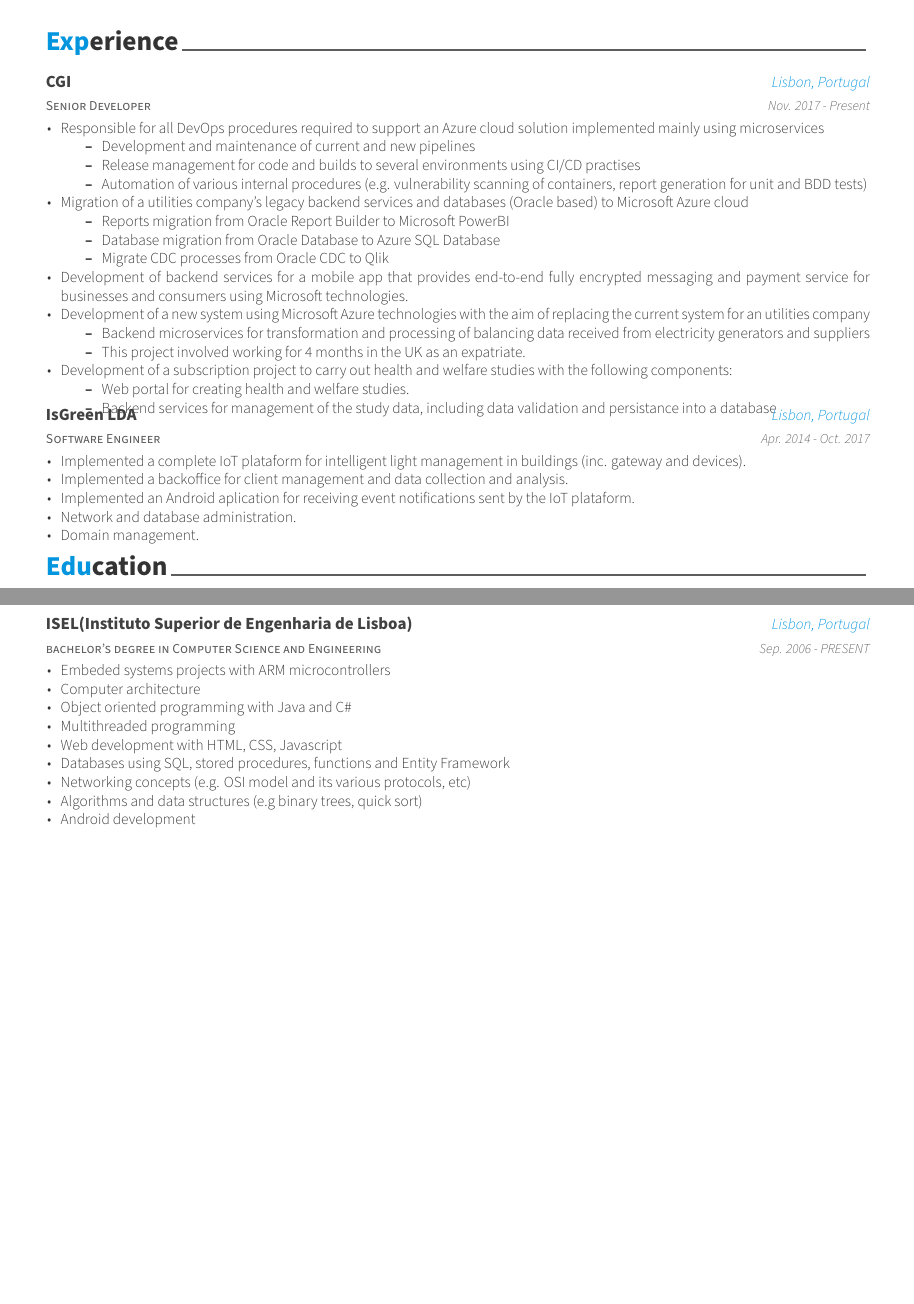
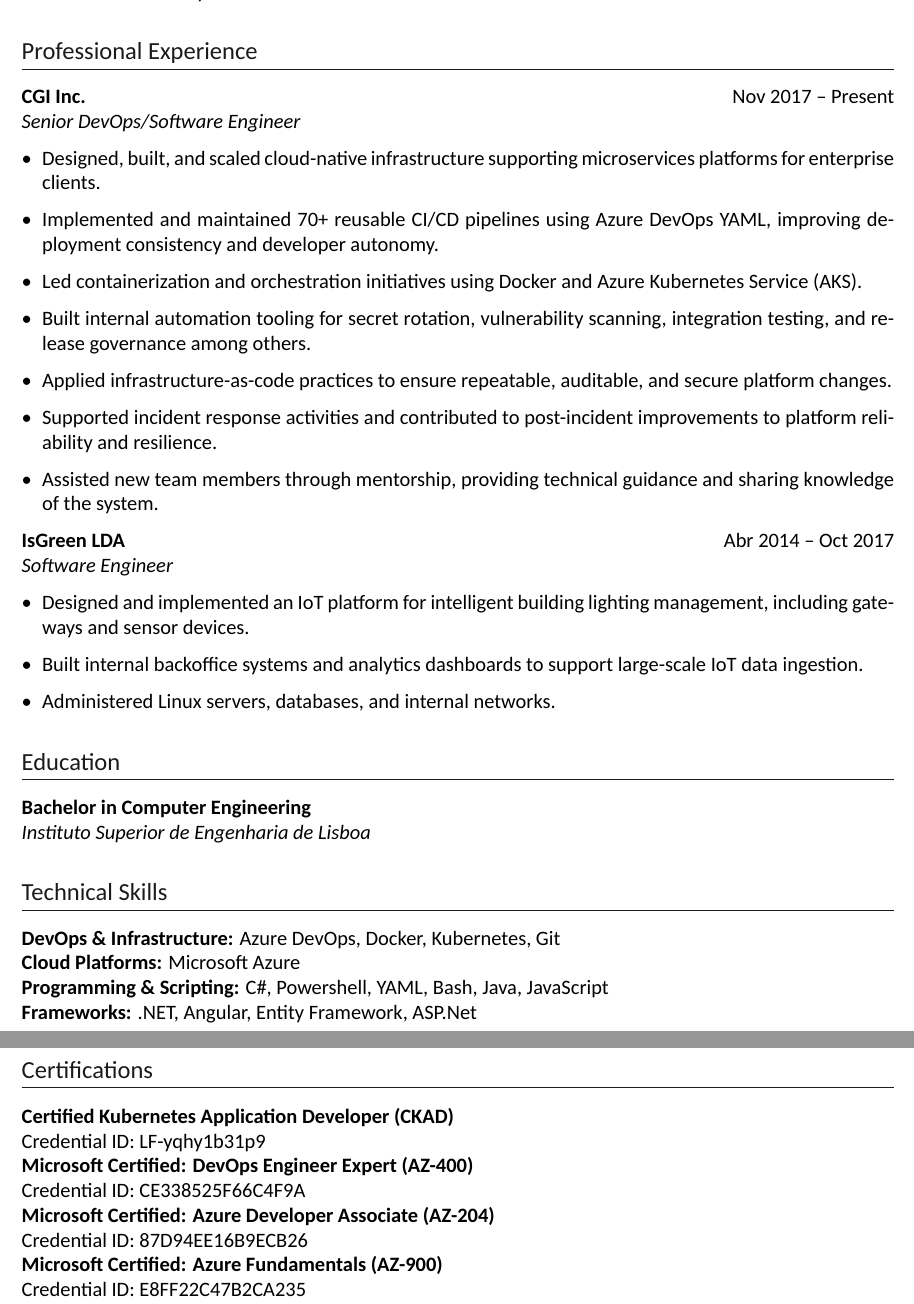
Before and after one commit to Nippius/cv, a LaTeX CV (en/cv.tex): two parts of pages 1 and 2 of 2, joined at a grey line, cut so that both start at the same text, the shorter picture padded with empty space. Compiled offline with XeLaTeX; a missing font is replaced by an installed copy or a similar font.

Commit message:
Add new, simples, cv version

```diff
--- a/en/cv.tex
+++ b/en/cv.tex
@@ -15,6 +51,48 @@
+teams to ship faster and more safely.
+
+% ------------------------------------------------------------------------------------------------
+
+\section*{Professional Experience}
+
+\cvitem{CGI Inc.}{Nov 2017 -- Present}
+\textit{Senior DevOps/Software Engineer}
+
+\bulletlist{
+  \item Designed, built, and scaled cloud-native infrastructure supporting microservices platforms for enterprise clients.
+  \item Implemented and maintained 70+ reusable CI/CD pipelines using Azure DevOps YAML, improving deployment consistency and developer autonomy.
+  \item Led containerization and orchestration initiatives using Docker and Azure Kubernetes Service (AKS).
+  \item Built internal automation tooling for secret rotation, vulnerability scanning, integration testing, and release governance among others.
+  \item Applied infrastructure-as-code practices to ensure repeatable, auditable, and secure platform changes.
+  \item Supported incident response activities and contributed to post-incident improvements to platform reliability and resilience.
+  \item Assisted new team members through mentorship, providing technical guidance and sharing knowledge of the system.
+}
+
+\cvitem{IsGreen LDA}{Abr 2014 -- Oct 2017}
+\textit{Software Engineer}
+
+\bulletlist{
+  \item Designed and implemented an IoT platform for intelligent building lighting management, including gateways and sensor devices.
+  \item Built internal backoffice systems and analytics dashboards to support large-scale IoT data ingestion.
+  \item Administered Linux servers, databases, and internal networks.
+}
+
+% ------------------------------------------------------------------------------------------------
+
+\section*{Education}
+
+\cvitem{Bachelor in Computer Engineering}{}
+\textit{Instituto Superior de Engenharia de Lisboa}
+
+\section*{Technical Skills}
+\textbf{DevOps \& Infrastructure:} Azure DevOps, Docker, Kubernetes, Git \\
+\textbf{Cloud Platforms:} Microsoft Azure \\
+\textbf{Programming \& Scripting:} C\#, Powershell, YAML, Bash, Java, JavaScript \\
+\textbf{Frameworks:} .NET, Angular, Entity Framework, ASP.Net
 
 
-%----------------------------------------------------------------------------------------
-%	PACKAGES AND OTHER DOCUMENT CONFIGURATIONS
-%----------------------------------------------------------------------------------------
+\section*{Certifications}
+\cvcertification{Certified Kubernetes Application Developer (CKAD)}{}{LF-yqhy1b31p9}
+\cvcertification{Microsoft Certified: DevOps Engineer Expert (AZ-400)}{}{CE338525F66C4F9A}
+\cvcertification{Microsoft Certified: Azure Developer Associate (AZ-204)}{}{87D94EE16B9ECB26}
+\cvcertification{Microsoft Certified: Azure Fundamentals (AZ-900)}{}{E8FF22C47B2CA235}
 
@@ -82,8 +99,3 @@
-\input{cv/profile.tex}
-\input{cv/skills.tex}
-\input{cv/experience.tex}
-\input{cv/education.tex}
-
-%----------------------------------------------------------------------------------------
+% ------------------------------------------------------------------------------------------------
 
 \end{document}
```
Also changed, not shown: en/cv.tex (125 more changed lines).
